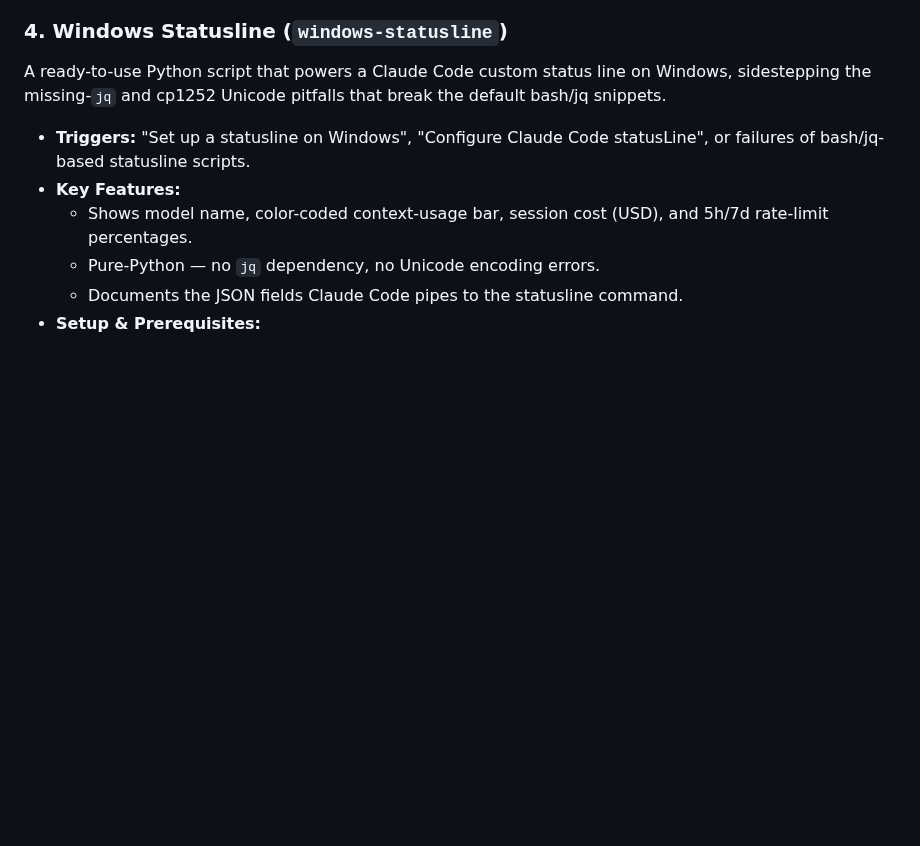
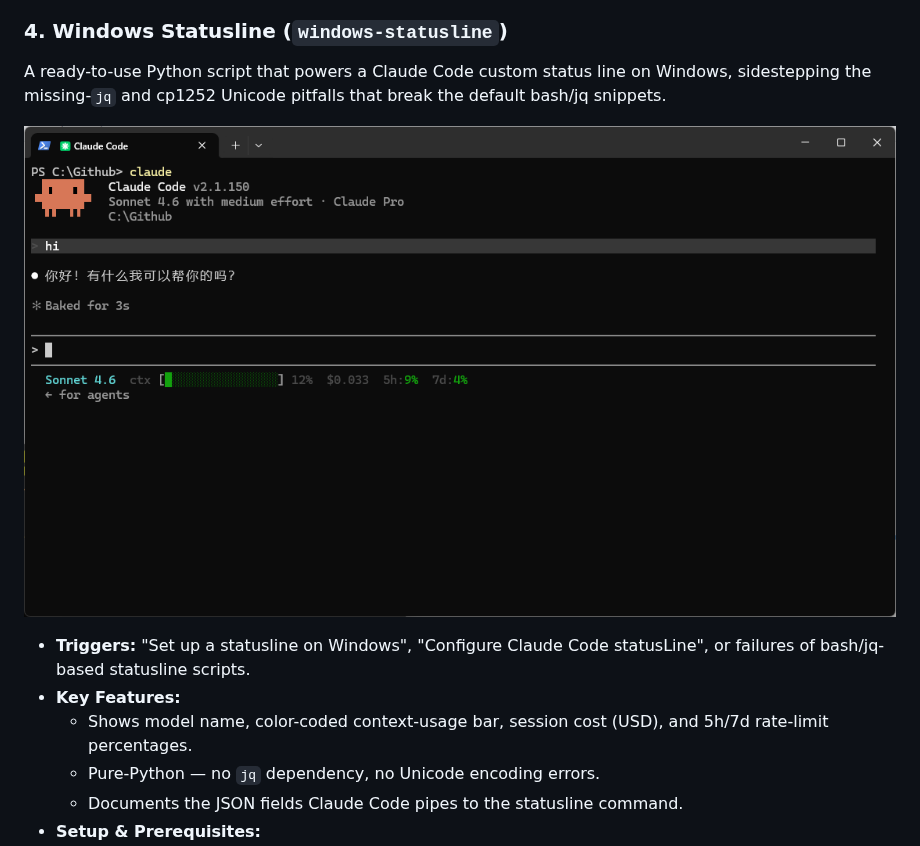
Before and after one commit to TingdeLiu/Tyndall-Skills, a Markdown page: README.md, the part around the change. Drawn GitHub-style; pictures changed too: images/claude-status.png (added); blank space fills up the shorter version.

```diff
--- a/README.md
+++ b/README.md
@@ -66,6 +66,8 @@ Extracts and saves subtitles from Bilibili and YouTube videos as plain `.txt` fi
 ### 4. Windows Statusline (`windows-statusline`)
 A ready-to-use Python script that powers a Claude Code custom status line on Windows, sidestepping the missing-`jq` and cp1252 Unicode pitfalls that break the default bash/jq snippets.
 
+![Claude Code status line on Windows](images/claude-status.png)
+
 - **Triggers:** "Set up a statusline on Windows", "Configure Claude Code statusLine", or failures of bash/jq-based statusline scripts.
 - **Key Features:**
   - Shows model name, color-coded context-usage bar, session cost (USD), and 5h/7d rate-limit percentages.
```
Also changed, not shown: README_CN.md (+2 -0 lines).
